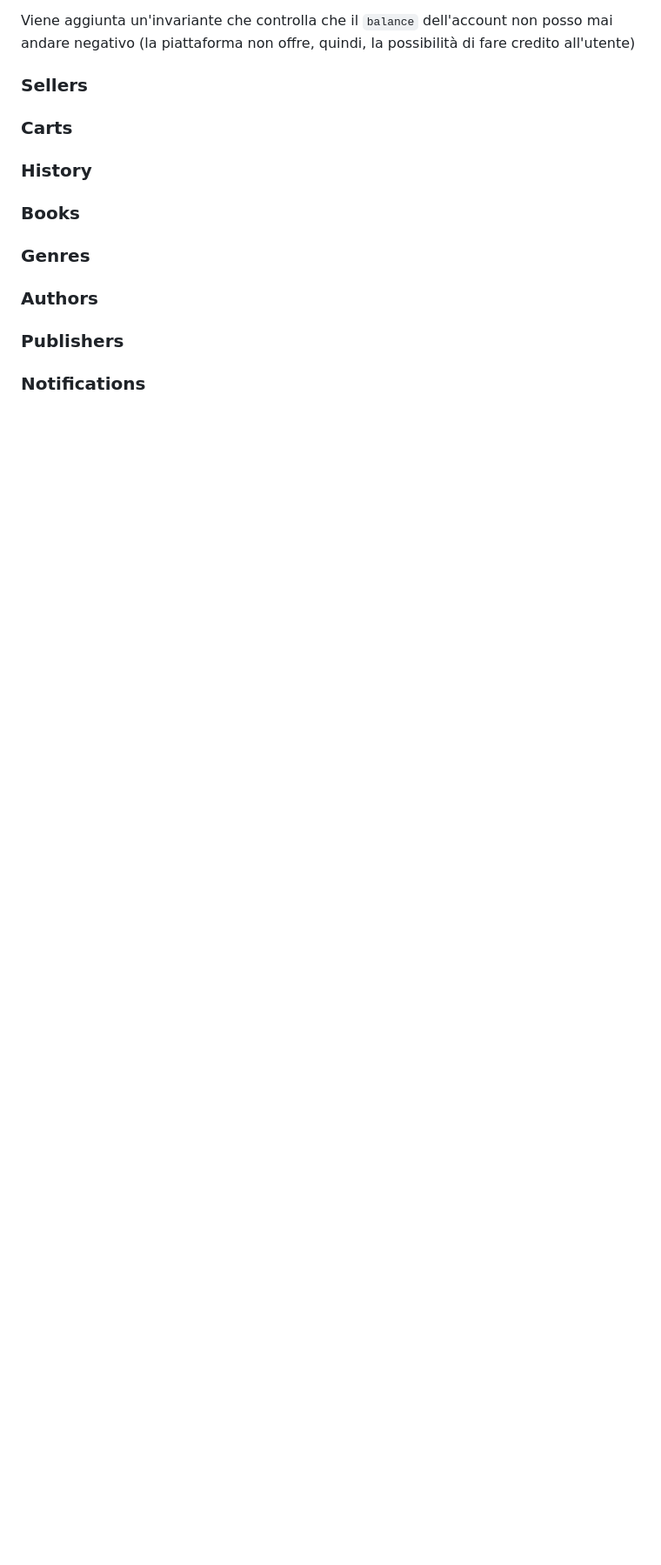
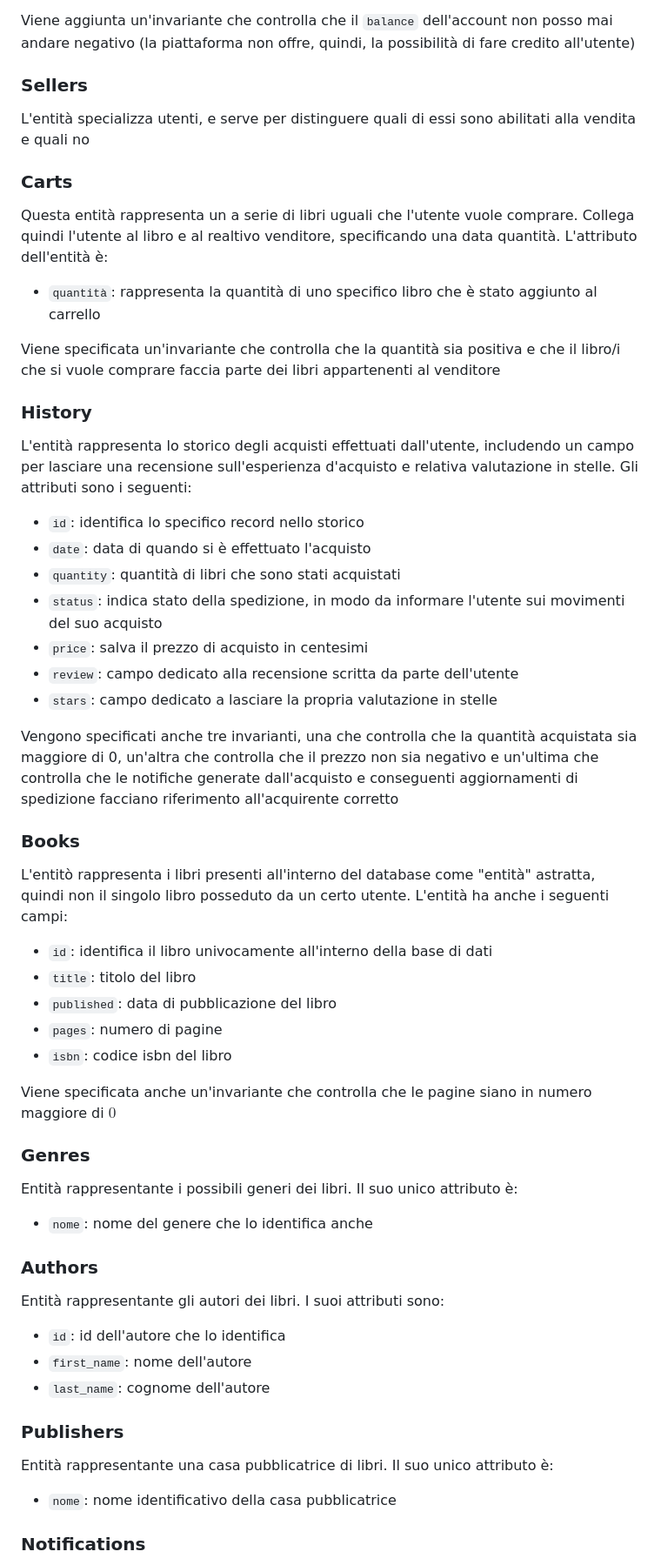
Before and after one commit to LucaBarban/progettobasimod2, a Markdown page: docs/report.md, the part around the change printed below. Shown: that part at 87% size. Rendered like a GitHub page; blank space fills up the shorter version.

Commit message:
Adding entities

```diff
--- a/docs/report.md
+++ b/docs/report.md
@@ -60,10 +60,50 @@ Rappresentano gli utenti che accedono all'e-commerce e hanno i seguenti attribut
 Viene aggiunta un'invariante che controlla che il `balance` dell'account non posso mai andare negativo (la piattaforma non offre, quindi, la possibilità di fare credito all'utente)
 
 ### Sellers
+L'entità specializza utenti, e serve per distinguere quali di essi sono abilitati alla vendita e quali no
+
 ### Carts
+Questa entità rappresenta un a serie di libri uguali che l'utente vuole comprare. Collega quindi l'utente al libro e al realtivo venditore, specificando una data quantità. L'attributo dell'entità è:
+- `quantità`: rappresenta la quantità di uno specifico libro che è stato aggiunto al carrello
+
+Viene specificata un'invariante che controlla che la quantità sia positiva e che il libro/i che si vuole comprare faccia parte dei libri appartenenti al venditore
+
 ### History
+L'entità rappresenta lo storico degli acquisti effettuati dall'utente, includendo un campo per lasciare una recensione sull'esperienza d'acquisto e relativa valutazione in stelle. Gli attributi sono i seguenti:
+
+- `id`: identifica lo specifico record nello storico
+- `date`: data di quando si è effettuato l'acquisto
+- `quantity`: quantità di libri che sono stati acquistati
+- `status`: indica stato della spedizione, in modo da informare l'utente sui movimenti del suo acquisto
+- `price`: salva il prezzo di acquisto in centesimi
+- `review`: campo dedicato alla recensione scritta da parte dell'utente
+- `stars`: campo dedicato a lasciare la propria valutazione in stelle
+
+Vengono specificati anche tre invarianti, una che controlla che la quantità acquistata sia maggiore di 0, un'altra che controlla che il prezzo non sia negativo e un'ultima che controlla che le notifiche generate dall'acquisto e conseguenti aggiornamenti di spedizione facciano riferimento all'acquirente corretto
+
 ### Books
+L'entitò rappresenta i libri presenti all'interno del database come "entità" astratta, quindi non il singolo libro posseduto da un certo utente. L'entità ha anche i seguenti campi:
+
+- `id`: identifica il libro univocamente all'interno della base di dati
+- `title`: titolo del libro
+- `published`: data di pubblicazione del libro
+- `pages`: numero di pagine
+- `isbn`: codice isbn del libro
+
+Viene specificata anche un'invariante che controlla che le pagine siano in numero maggiore di $0$
+
 ### Genres
+Entità rappresentante i possibili generi dei libri. Il suo unico attributo è:
+- `nome`: nome del genere che lo identifica anche
+
 ### Authors
+Entità rappresentante gli autori dei libri. I suoi attributi sono:
+- `id`: id dell'autore che lo identifica
+- `first_name`: nome dell'autore
+- `last_name`: cognome dell'autore
+
 ### Publishers
+Entità rappresentante una casa pubblicatrice di libri. Il suo unico attributo è:
+- `nome`: nome identificativo della casa pubblicatrice
+
 ### Notifications
```
Also changed, not shown: other parts of docs/report.md (+8 -0 lines).
